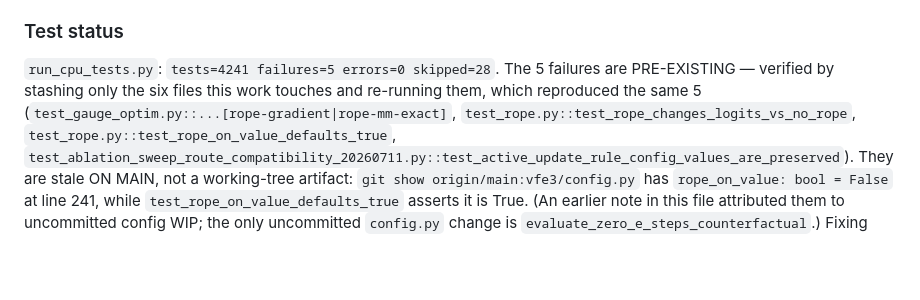
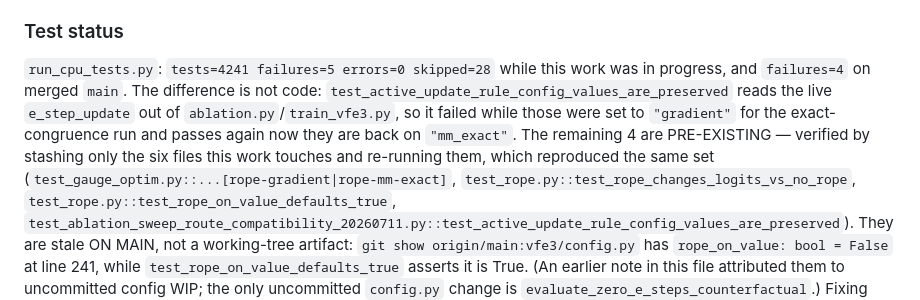
Before and after one commit to cdenn016/V3_Transformer, a Markdown page: docs/2026-07-25-edits.md, the part around the change. Rendered like a GitHub page; blank space fills up the shorter version.

Commit message:
docs: correct the CPU-lane failure count to be config-bound
The lane reports failures=5 with e_step_update='gradient' set for the exact-congruence
run and failures=4 on merged main. test_active_update_rule_config_values_are_preserved
reads the live e_step_update out of ablation.py/train_vfe3.py, so it tracks that toggle
rather than any code change here. The other 4 are stale on main.

Co-Authored-By: Claude Opus 5 (1M context) <noreply@anthropic.com>

```diff
--- a/docs/2026-07-25-edits.md
+++ b/docs/2026-07-25-edits.md
@@ -211,9 +211,13 @@ family quantifies what the gauge channel is worth (139.3 -> 308.1 with `phi` dis
 
 ### Test status
 
-`run_cpu_tests.py`: `tests=4241 failures=5 errors=0 skipped=28`. The 5 failures are PRE-EXISTING —
+`run_cpu_tests.py`: `tests=4241 failures=5 errors=0 skipped=28` while this work was in progress, and
+`failures=4` on merged `main`. The difference is not code: `test_active_update_rule_config_values_are_preserved`
+reads the live `e_step_update` out of `ablation.py`/`train_vfe3.py`, so it failed while those were set
+to `"gradient"` for the exact-congruence run and passes again now they are back on `"mm_exact"`. The
+remaining 4 are PRE-EXISTING —
 verified by stashing only the six files this work touches and re-running them, which reproduced the
-same 5 (`test_gauge_optim.py::...[rope-gradient|rope-mm-exact]`,
+same set (`test_gauge_optim.py::...[rope-gradient|rope-mm-exact]`,
 `test_rope.py::test_rope_changes_logits_vs_no_rope`, `test_rope.py::test_rope_on_value_defaults_true`,
 `test_ablation_sweep_route_compatibility_20260711.py::test_active_update_rule_config_values_are_preserved`).
 They are stale ON MAIN, not a working-tree artifact: `git show origin/main:vfe3/config.py` has
```
